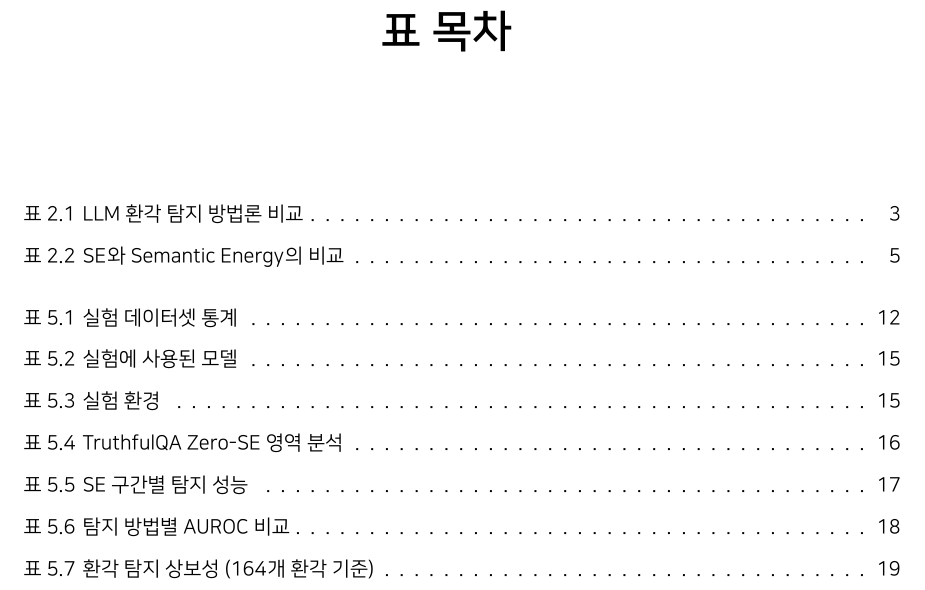
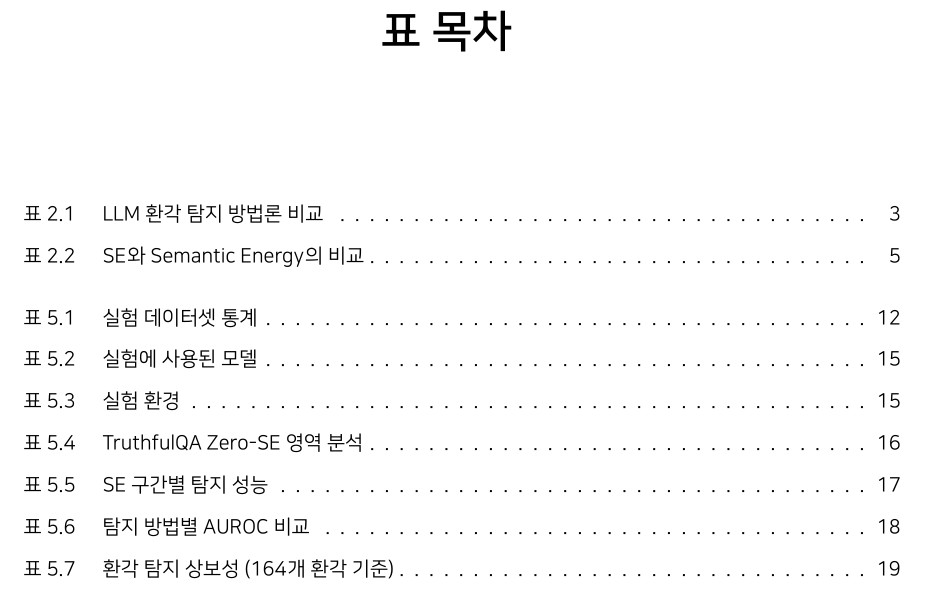
Before and after one commit to sharosoo/hallucination_research, a LaTeX thesis (thesis/main.tex): part of page 6 of 31, cut so that both start at the same text. Compiled offline with XeLaTeX.

Commit message:
그림/표 목차 띄어쓰기 수정

```diff
--- a/thesis/main.tex
+++ b/thesis/main.tex
@@ -10,7 +10,9 @@
 	\renewcommand\cftchappresnum{제\ }
 	\renewcommand\cftchapaftersnum{\ 장\quad}
 	\renewcommand\cftfigpresnum{그림\ }
+	\renewcommand\cftfigaftersnum{\quad}
 	\renewcommand\cfttabpresnum{표\ }
+	\renewcommand\cfttabaftersnum{\quad}
 \else
 	\renewcommand\cftchappresnum{Chapter~}
 	\renewcommand\cftfigpresnum{Figure~}
```
Also changed, not shown: thesis/main.pdf.
